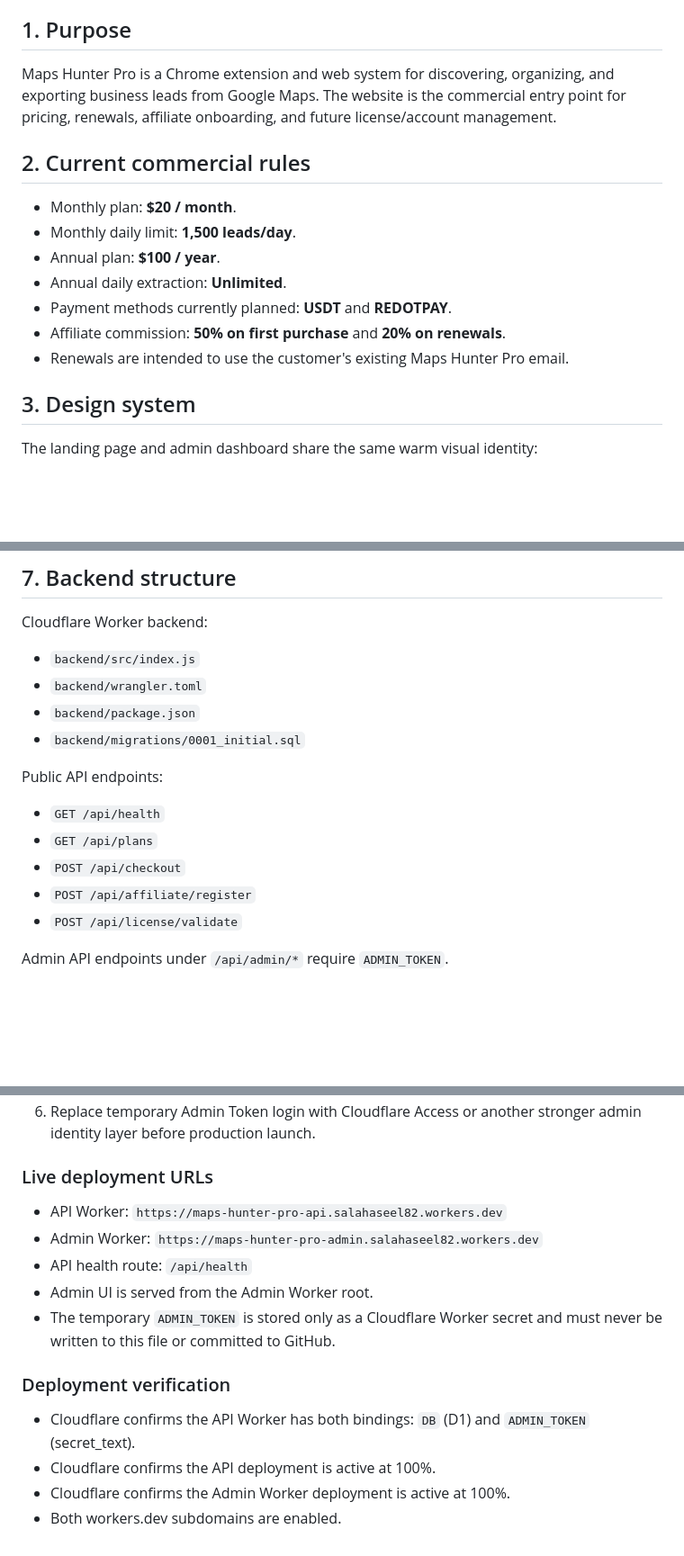
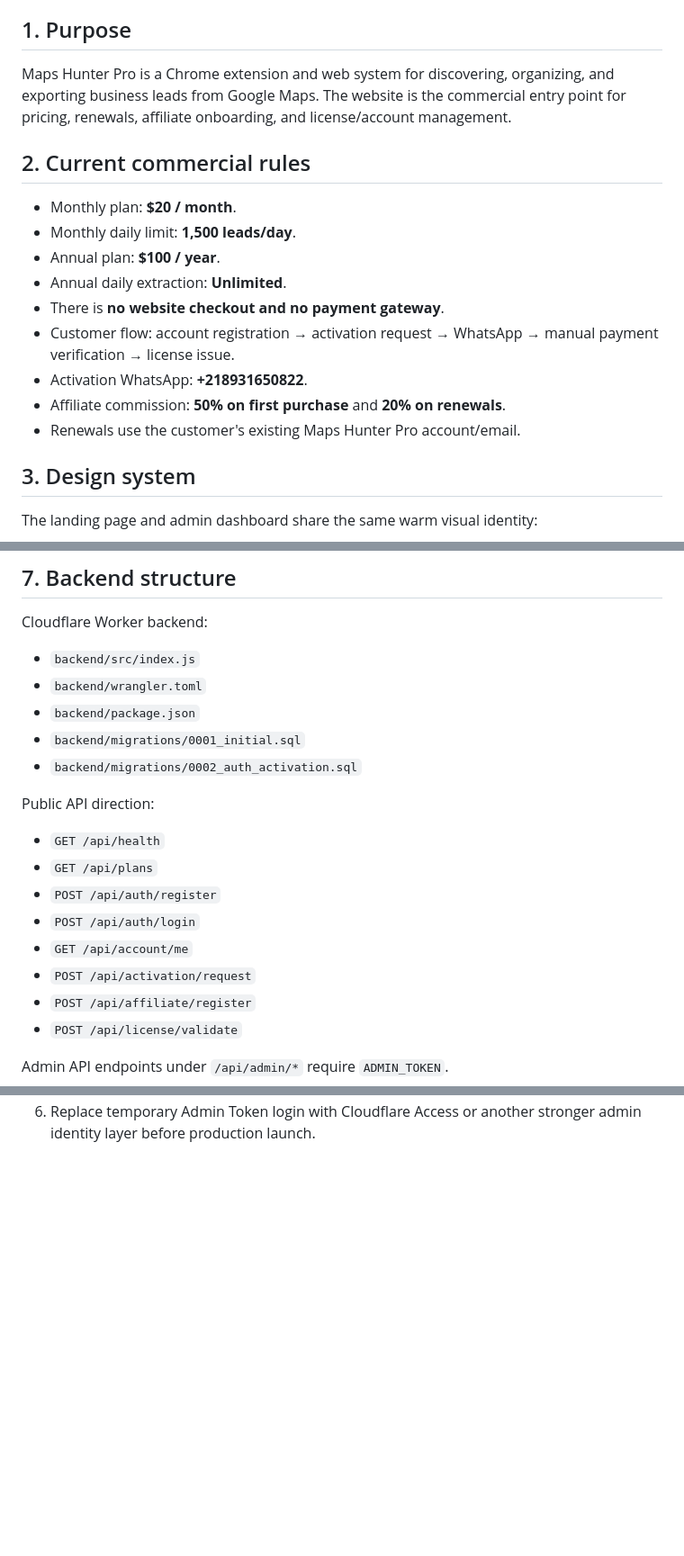
Before and after one commit to x4hop/maps-hunter-pro, a Markdown page: PROJECT.md, 3 parts joined by grey strips. Shown at 90% size. Drawn GitHub-style; blank space fills up the shorter version.

```diff
--- a/PROJECT.md
+++ b/PROJECT.md
@@ -4,15 +4,17 @@ Last updated: 2026-09-05
 
 ## 1. Purpose
-Maps Hunter Pro is a Chrome extension and web system for discovering, organizing, and exporting business leads from Google Maps. The website is the commercial entry point for pricing, renewals, affiliate onboarding, and future license/account management.
+Maps Hunter Pro is a Chrome extension and web system for discovering, organizing, and exporting business leads from Google Maps. The website is the commercial entry point for pricing, renewals, affiliate onboarding, and license/account management.
 
 ## 2. Current commercial rules
 - Monthly plan: **$20 / month**.
 - Monthly daily limit: **1,500 leads/day**.
 - Annual plan: **$100 / year**.
 - Annual daily extraction: **Unlimited**.
-- Payment methods currently planned: **USDT** and **REDOTPAY**.
+- There is **no website checkout and no payment gateway**.
+- Customer flow: account registration → activation request → WhatsApp → manual payment verification → license issue.
+- Activation WhatsApp: **+218931650822**.
 - Affiliate commission: **50% on first purchase** and **20% on renewals**.
-- Renewals are intended to use the customer's existing Maps Hunter Pro email.
+- Renewals use the customer's existing Maps Hunter Pro account/email.
 
 ## 3. Design system
 The landing page and admin dashboard share the same warm visual identity:
@@ -77,11 +79,15 @@ Cloudflare Worker backend:
 - `backend/wrangler.toml`
 - `backend/package.json`
 - `backend/migrations/0001_initial.sql`
+- `backend/migrations/0002_auth_activation.sql`
 
-Public API endpoints:
+Public API direction:
 - `GET /api/health`
 - `GET /api/plans`
-- `POST /api/checkout`
+- `POST /api/auth/register`
+- `POST /api/auth/login`
+- `GET /api/account/me`
+- `POST /api/activation/request`
 - `POST /api/affiliate/register`
 - `POST /api/license/validate`
 
@@ -160,14 +174 @@ The backend moved from scaffold status to a persistent Cloudflare system.
 6. Replace temporary Admin Token login with Cloudflare Access or another stronger admin identity layer before production launch.
-
-### Live deployment URLs
-- API Worker: `https://maps-hunter-pro-api.salahaseel82.workers.dev`
-- Admin Worker: `https://maps-hunter-pro-admin.salahaseel82.workers.dev`
-- API health route: `/api/health`
-- Admin UI is served from the Admin Worker root.
-- The temporary `ADMIN_TOKEN` is stored only as a Cloudflare Worker secret and must never be written to this file or committed to GitHub.
-
-### Deployment verification
-- Cloudflare confirms the API Worker has both bindings: `DB` (D1) and `ADMIN_TOKEN` (secret_text).
-- Cloudflare confirms the API deployment is active at 100%.
-- Cloudflare confirms the Admin Worker deployment is active at 100%.
-- Both workers.dev subdomains are enabled.
```
Also changed, not shown: other parts of PROJECT.md (+53 -45 lines).
